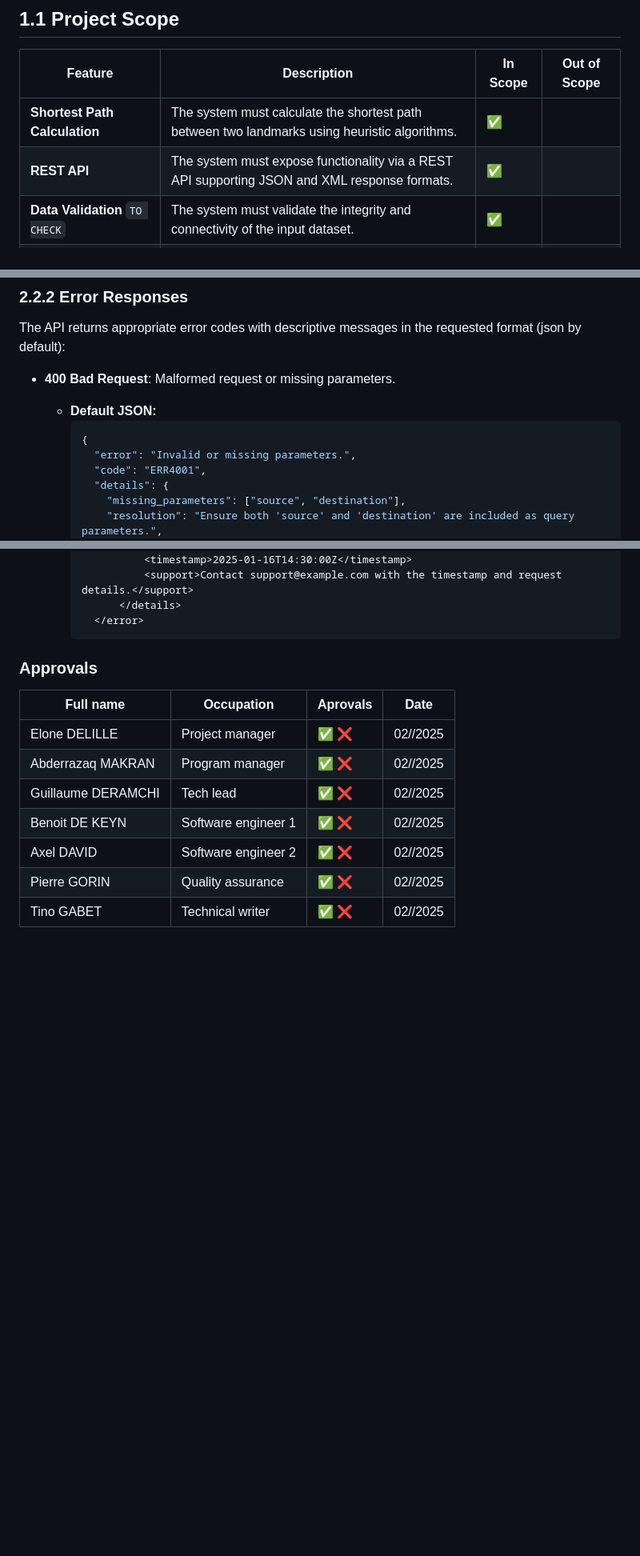
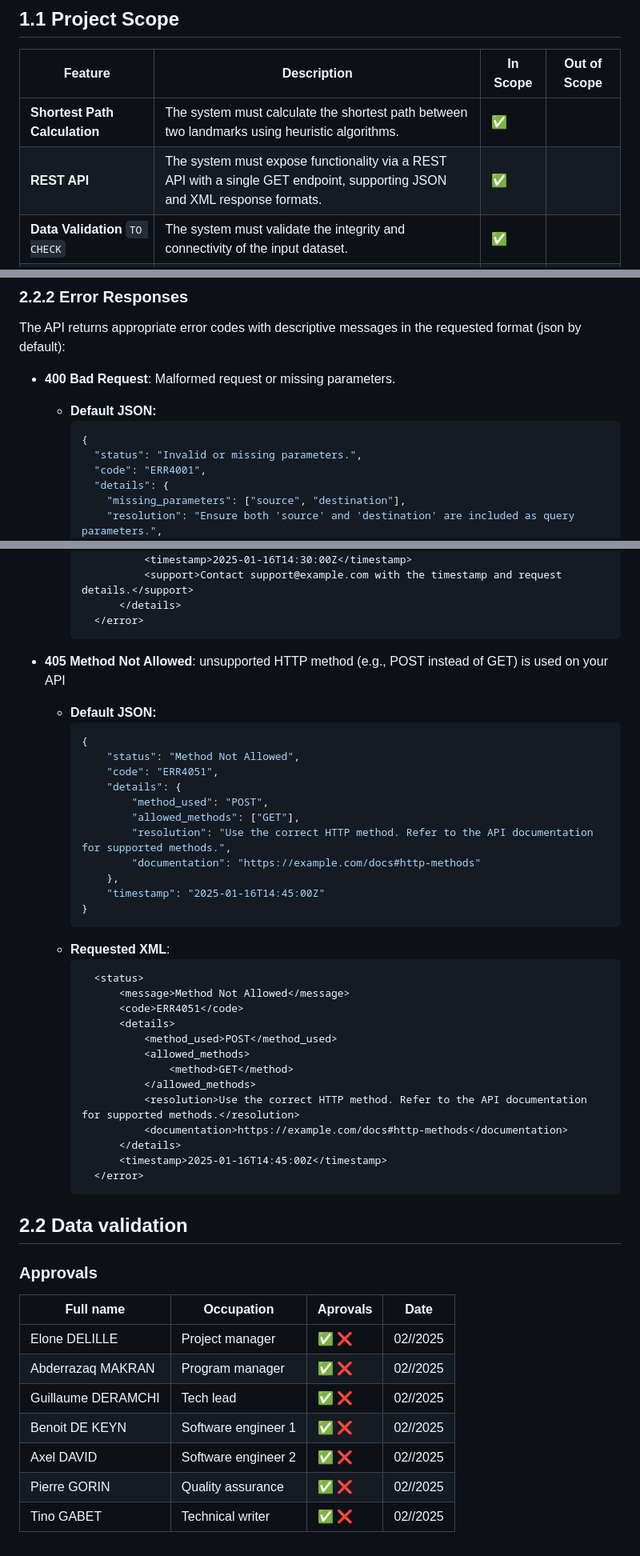
Before and after one commit to algosup/2024-2025-project-3-quickest-path-team-7, a Markdown page: Document/Functional/FunctionalSpecifications.md, 3 parts joined by grey strips. Shown at 80% size. Rendered like a GitHub page; blank space fills up the shorter version.

Commit message:
[Program Manager] Update 2.1.1 Endpoints

````diff
--- a/Document/Functional/FunctionalSpecifications.md
+++ b/Document/Functional/FunctionalSpecifications.md
@@ -55,7 +54,7 @@ This document defines the functional specifications of the Quickest Path project
 | **Feature**                              | **Description**                                                                                 | **In Scope** | **Out of Scope** |
 |------------------------------------------|-------------------------------------------------------------------------------------------------|--------------|------------------|
 | **Shortest Path Calculation**            | The system must calculate the shortest path between two landmarks using heuristic algorithms.   | ✅            |                  |
-| **REST API**                             | The system must expose functionality via a REST API supporting JSON and XML response formats.   | ✅            |                  |
+| **REST API**                             | The system must expose functionality via a REST API with a single GET endpoint, supporting JSON and XML response formats.   | ✅            |                  |
 | **Data Validation**  ```TO CHECK```                    | The system must validate the integrity and connectivity of the input dataset.                  | ✅            |                  |
 | **Heuristic Optimization**               | The system must use heuristics to maintain performance while staying within the 10% error margin. | ✅            |                  |
 | **Multi-Format Support**                 | The API must provide outputs in both JSON and XML formats.                                      | ✅            |                  |
@@ -277,7 +317,7 @@ The API returns appropriate error codes with descriptive messages in the request
     - **Default JSON:**
       ```json
       {
-        "error": "Invalid or missing parameters.",
+        "status": "Invalid or missing parameters.",
         "code": "ERR4001",
         "details": {
           "missing_parameters": ["source", "destination"],
@@ -352,6 +392,55 @@ The API returns appropriate error codes with descriptive messages in the request
             </details>
         </error>
       ```
+  - **405 Method Not Allowed**: unsupported HTTP method (e.g., POST instead of GET) is used on your API
+
+    - **Default JSON:**
+      ```json
+      {
+          "status": "Method Not Allowed",
+          "code": "ERR4051",
+          "details": {
+              "method_used": "POST",
+              "allowed_methods": ["GET"],
+              "resolution": "Use the correct HTTP method. Refer to the API documentation for supported methods.",
+              "documentation": "https://example.com/docs#http-methods"
+          },
+          "timestamp": "2025-01-16T14:45:00Z"
+      }
+      ```
+    - **Requested XML**:
+      ```XML
+        <status>
+            <message>Method Not Allowed</message>
+            <code>ERR4051</code>
+            <details>
+                <method_used>POST</method_used>
+                <allowed_methods>
+                    <method>GET</method>
+                </allowed_methods>
+                <resolution>Use the correct HTTP method. Refer to the API documentation for supported methods.</resolution>
+                <documentation>https://example.com/docs#http-methods</documentation>
+            </details>
+            <timestamp>2025-01-16T14:45:00Z</timestamp>
+        </error>
+      ```
+
+## 2.2 Data validation
+
+
+
+
+
+
+
+
+
+
+
+
+
+
+
 
 
 
````
Also changed, not shown: other parts of Document/Functional/FunctionalSpecifications.md (+73 -33 lines).
